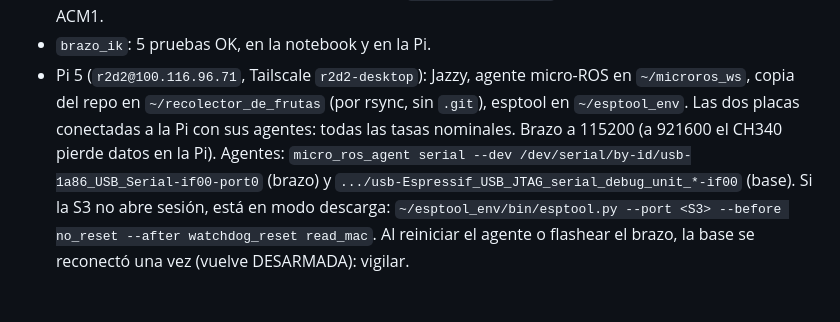
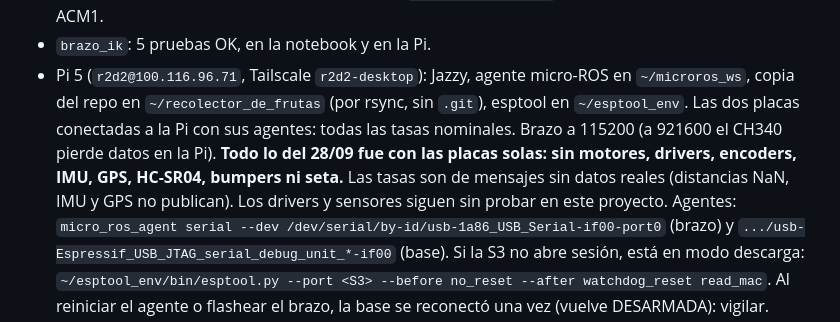
Before and after one commit to HecVelaz/recolector_de_frutas, a Markdown page: CLAUDE.md, the part around the change. Drawn GitHub-style; blank space fills up the shorter version.

Commit message:
CLAUDE.md: aclarar que las pruebas del 28/09 fueron con las placas solas
Co-Authored-By: Claude Opus 5.5 <noreply@anthropic.com>

```diff
--- a/CLAUDE.md
+++ b/CLAUDE.md
@@ -46,6 +46,9 @@ materias: **Robótica I** evalúa el brazo; **Robótica II**, el robot móvil co
 - Pi 5 (`r2d2@100.116.96.71`, Tailscale `r2d2-desktop`): Jazzy, agente micro-ROS en `~/microros_ws`, copia del repo
   en `~/recolector_de_frutas` (por rsync, sin `.git`), esptool en `~/esptool_env`. Las dos placas conectadas a la
   Pi con sus agentes: todas las tasas nominales. Brazo a 115200 (a 921600 el CH340 pierde datos en la Pi).
+  **Todo lo del 28/09 fue con las placas solas: sin motores, drivers, encoders, IMU, GPS, HC-SR04, bumpers ni
+  seta.** Las tasas son de mensajes sin datos reales (distancias NaN, IMU y GPS no publican). Los drivers y
+  sensores siguen sin probar en este proyecto.
   Agentes: `micro_ros_agent serial --dev /dev/serial/by-id/usb-1a86_USB_Serial-if00-port0` (brazo) y
   `.../usb-Espressif_USB_JTAG_serial_debug_unit_*-if00` (base). Si la S3 no abre sesión, está en modo descarga:
   `~/esptool_env/bin/esptool.py --port <S3> --before no_reset --after watchdog_reset read_mac`.
```
